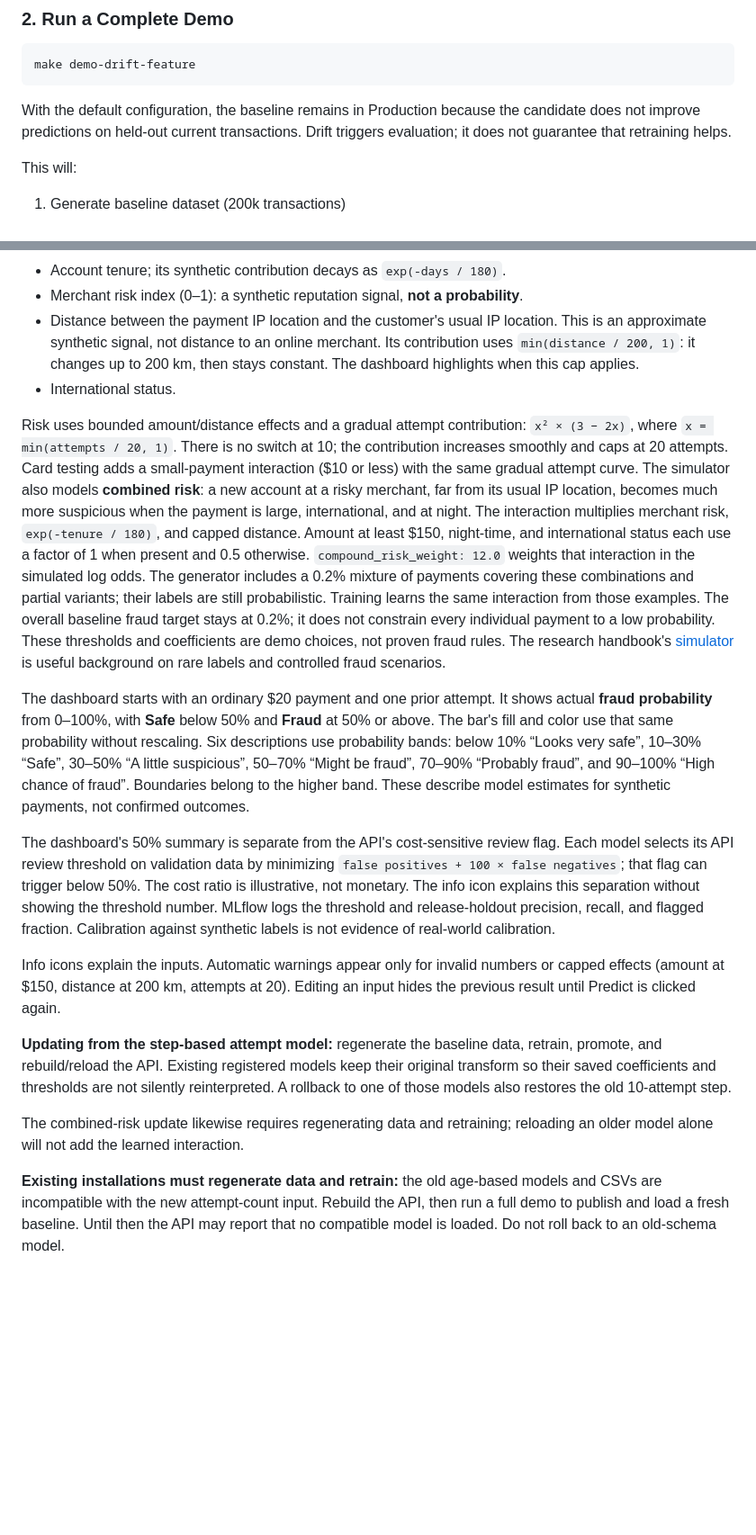
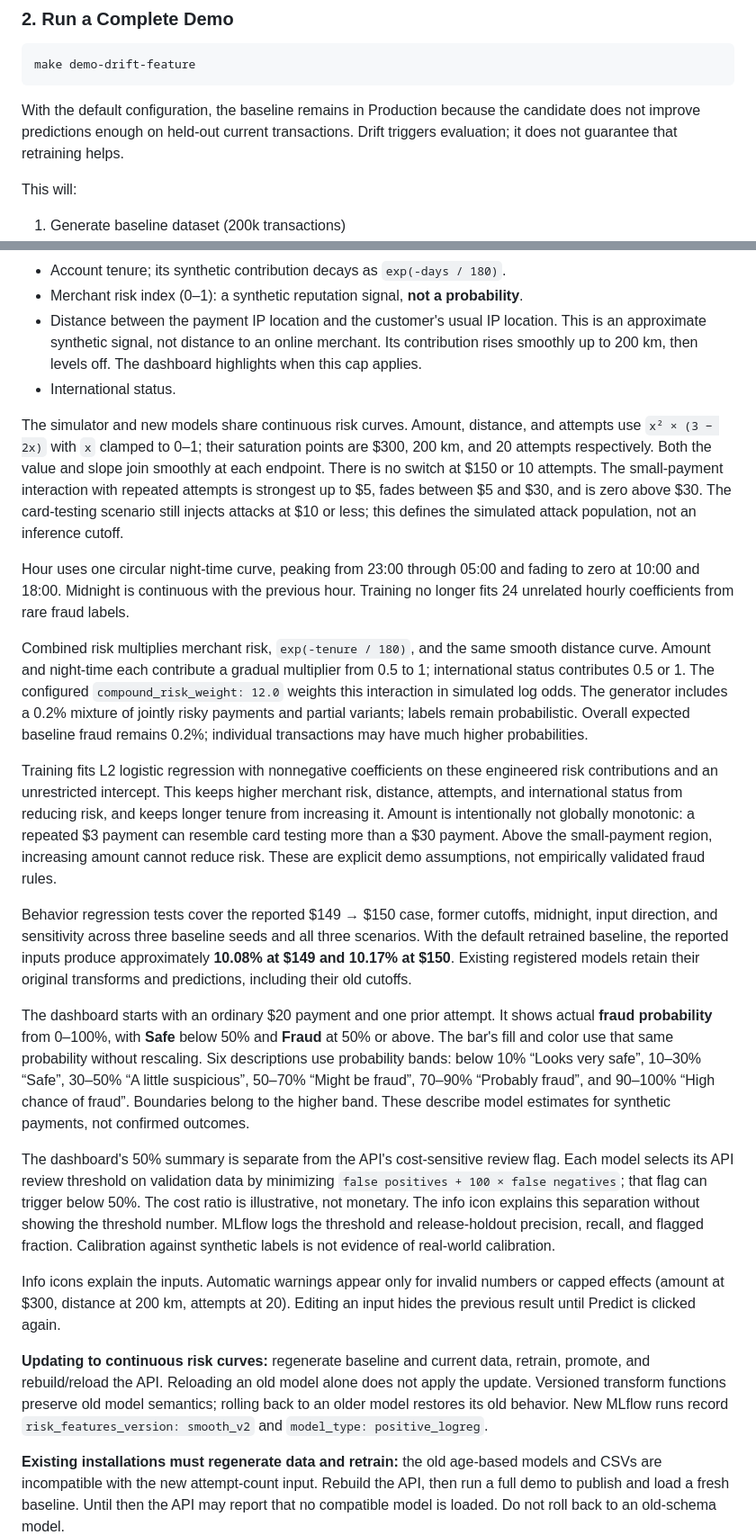
Before and after one commit to oleg-volkov-dev/DriftWatch, a Markdown page: README.md, 2 parts joined by grey strips. Shown at 90% size. Rendered like a GitHub page; blank space fills up the shorter version.

Commit message:
Fixing prediction model - docs + more tests

````diff
--- a/README.md
+++ b/README.md
@@ -107,7 +107,7 @@ make demo-drift-feature
 ```
 
 With the default configuration, the baseline remains in Production because the
-candidate does not improve predictions on held-out current transactions. Drift
+candidate does not improve predictions enough on held-out current transactions. Drift
 triggers evaluation; it does not guarantee that retraining helps.
 
 This will:
@@ -267,27 +267,43 @@ Seven inputs keep the model small:
 - Merchant risk index (0–1): a synthetic reputation signal, **not a probability**.
 - Distance between the payment IP location and the customer's usual IP location.
   This is an approximate synthetic signal, not distance to an online merchant.
-  Its contribution uses `min(distance / 200, 1)`: it changes up to 200 km,
-  then stays constant. The dashboard highlights when this cap applies.
+  Its contribution rises smoothly up to 200 km, then levels off. The dashboard
+  highlights when this cap applies.
 - International status.
 
-Risk uses bounded amount/distance effects and a gradual attempt contribution:
-`x² × (3 − 2x)`, where `x = min(attempts / 20, 1)`. There is no switch at 10;
-the contribution increases smoothly and caps at 20 attempts. Card testing adds
-a small-payment interaction ($10 or less) with the same gradual attempt curve.
-The simulator also models **combined risk**: a new account at a risky merchant,
-far from its usual IP location, becomes much more suspicious when the payment
-is large, international, and at night. The interaction multiplies merchant risk,
-`exp(-tenure / 180)`, and capped distance. Amount at least $150, night-time, and
-international status each use a factor of 1 when present and 0.5 otherwise.
-`compound_risk_weight: 12.0` weights that interaction in the simulated log odds.
-The generator includes a 0.2% mixture of payments covering these combinations
-and partial variants; their labels are still probabilistic. Training learns the
-same interaction from those examples. The overall baseline fraud target stays
-at 0.2%; it does not constrain every individual payment to a low probability.
-These thresholds and coefficients are demo choices, not proven fraud rules.
-The research handbook's [simulator](https://fraud-detection-handbook.github.io/fraud-detection-handbook/Chapter_3_GettingStarted/SimulatedDataset.html)
-is useful background on rare labels and controlled fraud scenarios.
+The simulator and new models share continuous risk curves. Amount, distance, and
+attempts use `x² × (3 − 2x)` with `x` clamped to 0–1; their saturation points are
+$300, 200 km, and 20 attempts respectively. Both the value and slope join smoothly
+at each endpoint. There is no switch at $150 or 10 attempts. The small-payment
+interaction with repeated attempts is strongest up to $5, fades between $5 and
+$30, and is zero above $30. The card-testing scenario still injects attacks at
+$10 or less; this defines the simulated attack population, not an inference cutoff.
+
+Hour uses one circular night-time curve, peaking from 23:00 through 05:00 and
+fading to zero at 10:00 and 18:00. Midnight is continuous with the previous hour.
+Training no longer fits 24 unrelated hourly coefficients from rare fraud labels.
+
+Combined risk multiplies merchant risk, `exp(-tenure / 180)`, and the same smooth
+distance curve. Amount and night-time each contribute a gradual multiplier from
+0.5 to 1; international status contributes 0.5 or 1. The configured
+`compound_risk_weight: 12.0` weights this interaction in simulated log odds.
+The generator includes a 0.2% mixture of jointly risky payments and partial
+variants; labels remain probabilistic. Overall expected baseline fraud remains
+0.2%; individual transactions may have much higher probabilities.
+
+Training fits L2 logistic regression with nonnegative coefficients on these
+engineered risk contributions and an unrestricted intercept. This keeps higher
+merchant risk, distance, attempts, and international status from reducing risk,
+and keeps longer tenure from increasing it. Amount is intentionally not globally
+monotonic: a repeated $3 payment can resemble card testing more than a $30 payment.
+Above the small-payment region, increasing amount cannot reduce risk.
+These are explicit demo assumptions, not empirically validated fraud rules.
+
+Behavior regression tests cover the reported $149 → $150 case, former cutoffs,
+midnight, input direction, and sensitivity across three baseline seeds and all
+three scenarios. With the default retrained baseline, the reported inputs produce
+approximately **10.08% at $149 and 10.17% at $150**. Existing registered models
+retain their original transforms and predictions, including their old cutoffs.
 
 The dashboard starts with an ordinary $20 payment and one prior attempt. It shows
 actual **fraud probability** from 0–100%, with **Safe** below 50% and **Fraud** at
@@ -306,16 +322,14 @@ release-holdout precision, recall, and flagged fraction. Calibration against
 synthetic labels is not evidence of real-world calibration.
 
 Info icons explain the inputs. Automatic warnings appear only for invalid numbers
-or capped effects (amount at $150, distance at 200 km, attempts at 20).
+or capped effects (amount at $300, distance at 200 km, attempts at 20).
 Editing an input hides the previous result until Predict is clicked again.
 
-**Updating from the step-based attempt model:** regenerate the baseline data,
-retrain, promote, and rebuild/reload the API. Existing registered models keep their
-original transform so their saved coefficients and thresholds are not silently
-reinterpreted. A rollback to one of those models also restores the old 10-attempt step.
-
-The combined-risk update likewise requires regenerating data and retraining;
-reloading an older model alone will not add the learned interaction.
+**Updating to continuous risk curves:** regenerate baseline and current data,
+retrain, promote, and rebuild/reload the API. Reloading an old model alone does not
+apply the update. Versioned transform functions preserve old model semantics;
+rolling back to an older model restores its old behavior. New MLflow runs record
+`risk_features_version: smooth_v2` and `model_type: positive_logreg`.
 
 **Existing installations must regenerate data and retrain:** the old age-based
 models and CSVs are incompatible with the new attempt-count input. Rebuild the
````
Also changed, not shown: other parts of README.md (+6 -6 lines), docs/dashboard.png, 1 other file.
